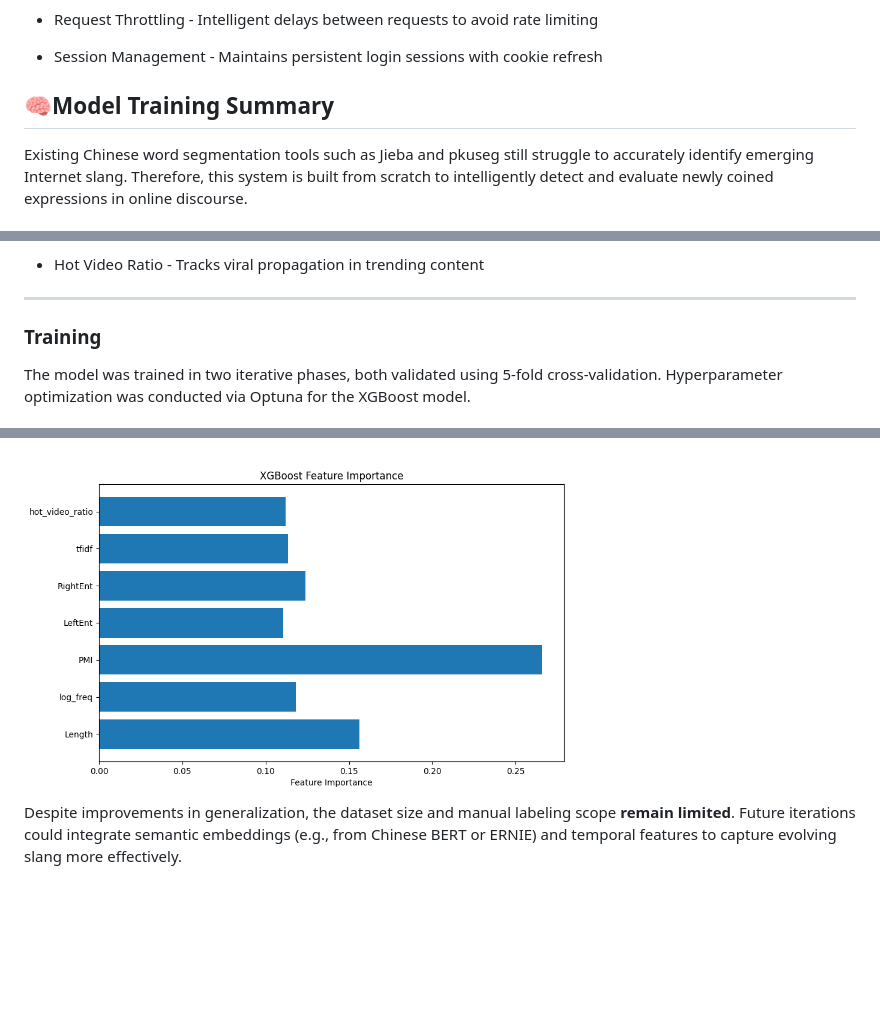
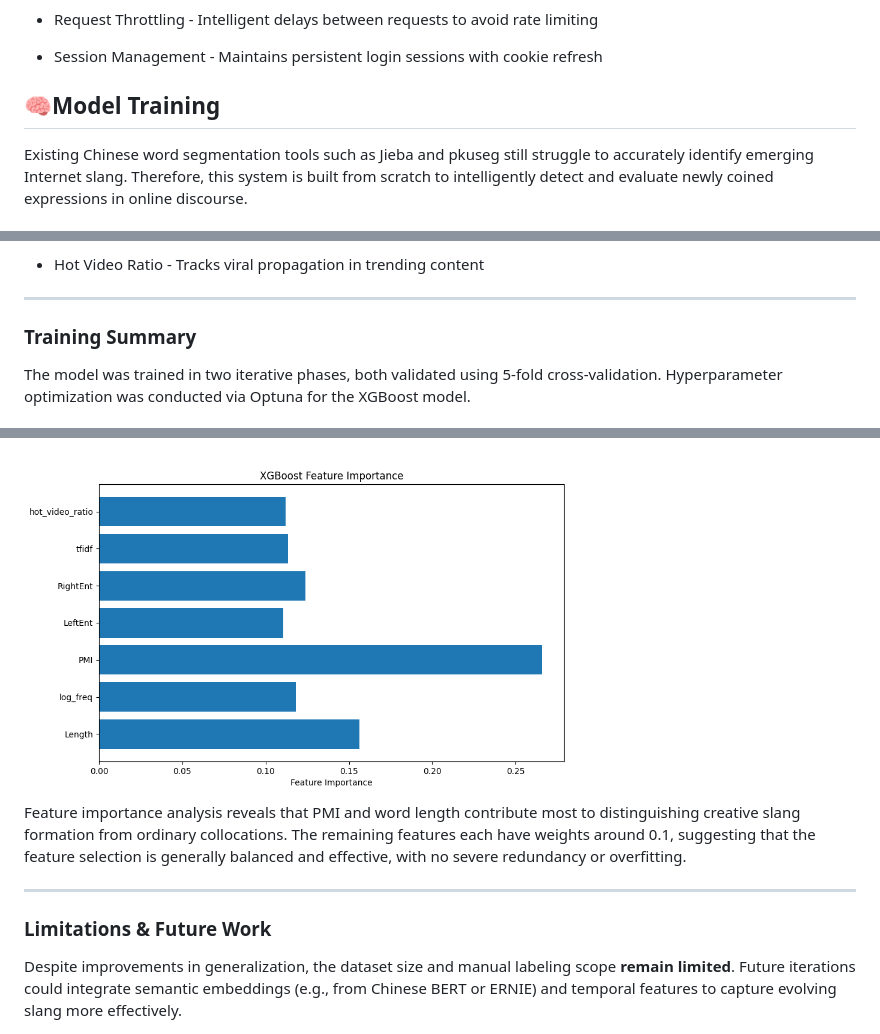
Before and after one commit to Ray-gyr/Bilibili-New-Internet-Slang-Discovery-System, a Markdown page: README.md, 3 parts joined by grey strips. Drawn GitHub-style; blank space fills up the shorter version.

Commit message:
Revise model training summary and add limitations section
Updated sections on model training and feature importance, added limitations and future work.

```diff
--- a/README.md
+++ b/README.md
@@ -73,7 +73,7 @@ The crawler automatically adjusts category sampling based on current database di
 
 - Session Management - Maintains persistent login sessions with cookie refresh
 
-## 🧠Model Training Summary
+## 🧠Model Training
 Existing Chinese word segmentation tools such as Jieba and pkuseg still struggle to accurately identify emerging Internet slang.
 Therefore, this system is built from scratch to intelligently detect and evaluate newly coined expressions in online discourse.
 ### Feature Selection Strategy
@@ -93,7 +93,7 @@ Our feature engineering combines linguistic theory and statistical analysis to i
 
 - Hot Video Ratio - Tracks viral propagation in trending content
 ---
-### Training
+### Training Summary
 
 The model was trained in two iterative phases, both validated using 5-fold cross-validation. Hyperparameter optimization was conducted via Optuna for the XGBoost model.
 
@@ -170,5 +172,11 @@ The threshold of 0.27 represents a tradeoff between F1-score and Recall. Since t
 
 <img src="image/XGBoost_Feature_Importance_v2.png" alt="Weight of each feature in the XGBoost model" width="600" height="400">
+
+Feature importance analysis reveals that PMI and word length contribute most to distinguishing creative slang formation from ordinary collocations.
+The remaining features each have weights around 0.1, suggesting that the feature selection is generally balanced and effective, with no severe redundancy or overfitting.
+
+---
+### Limitations & Future Work
 
 Despite improvements in generalization, the dataset size and manual labeling scope **remain limited**.
 Future iterations could integrate semantic embeddings (e.g., from Chinese BERT or ERNIE) and temporal features to capture evolving slang more effectively.
```
Also changed, not shown: other parts of README.md (+3 -1 lines).
